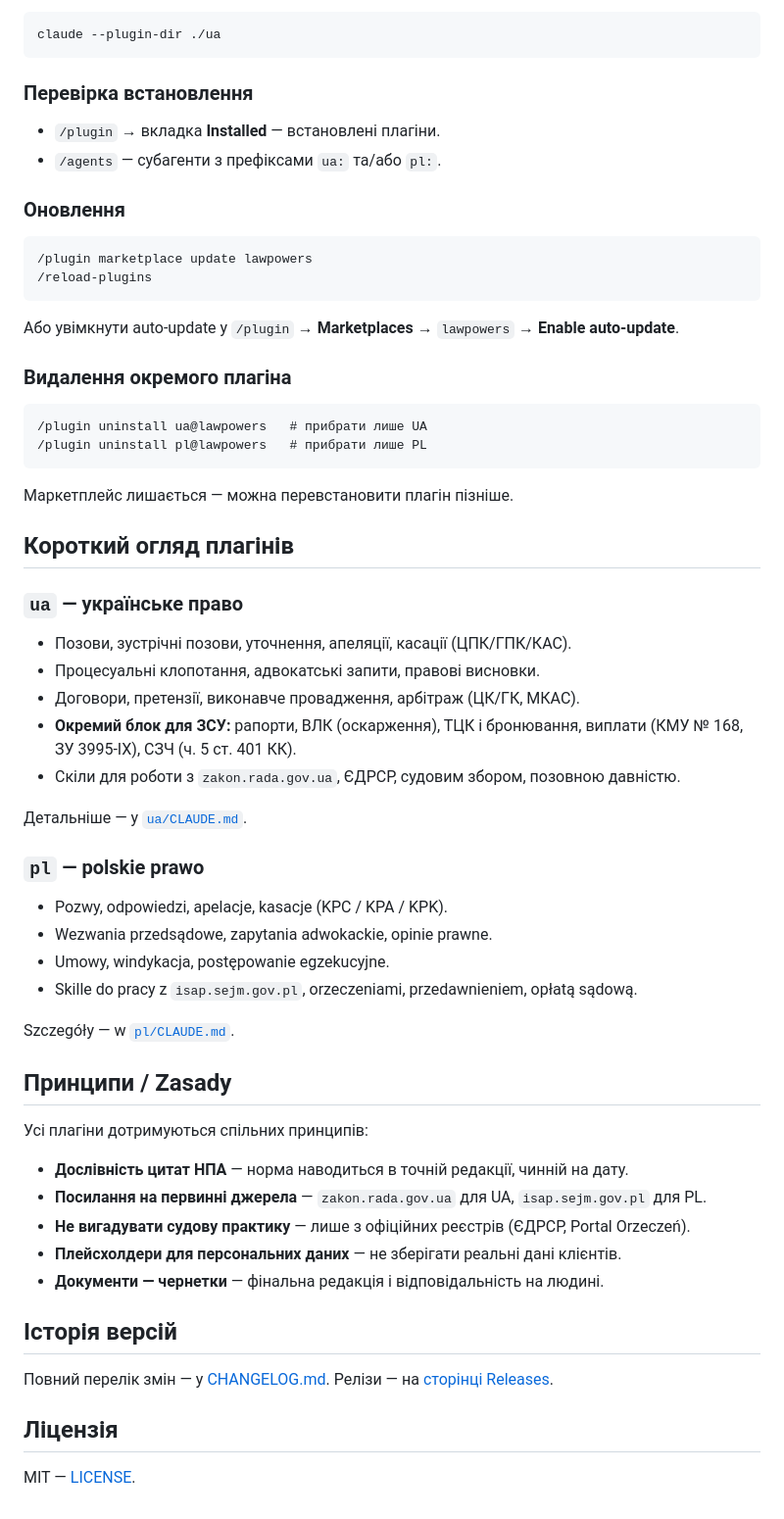
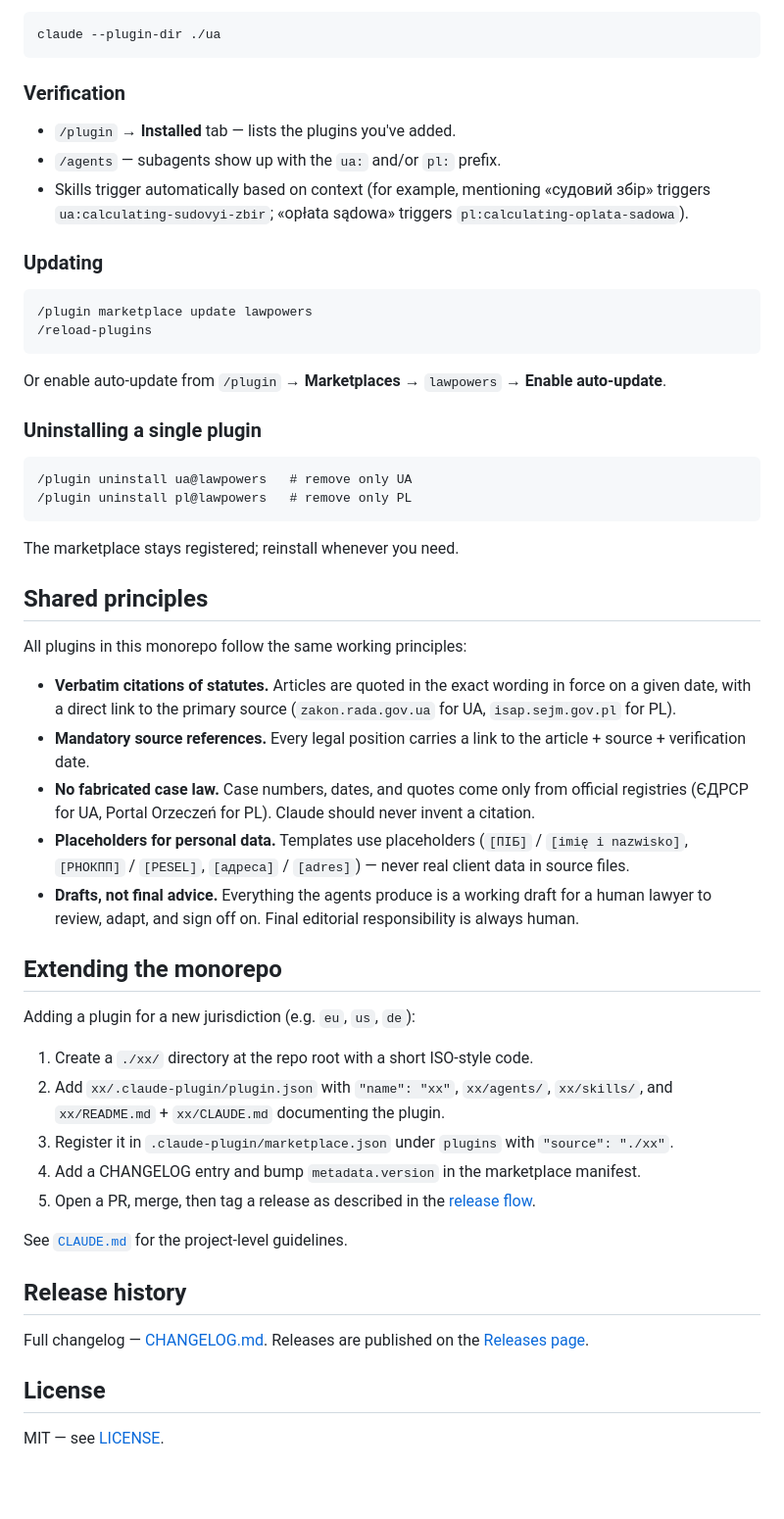
Before and after one commit to crankshift/lawpowers, a Markdown page: README.md, the part around one of its changes. Shown at 98% size. GitHub-like rendering; blank space fills up the shorter version.

````diff
--- a/README.md
+++ b/README.md
@@ -78,64 +87,56 @@ claude --plugin-dir ./ua --plugin-dir ./pl
 claude --plugin-dir ./ua
 ```
 
-### Перевірка встановлення
+### Verification
 
-- `/plugin` → вкладка **Installed** — встановлені плагіни.
-- `/agents` — субагенти з префіксами `ua:` та/або `pl:`.
+- `/plugin` → **Installed** tab — lists the plugins you've added.
+- `/agents` — subagents show up with the `ua:` and/or `pl:` prefix.
+- Skills trigger automatically based on context (for example, mentioning «судовий збір» triggers `ua:calculating-sudovyi-zbir`; «opłata sądowa» triggers `pl:calculating-oplata-sadowa`).
 
-### Оновлення
+### Updating
 
 ```
 /plugin marketplace update lawpowers
 /reload-plugins
 ```
 
-Або увімкнути auto-update у `/plugin` → **Marketplaces** → `lawpowers` → **Enable auto-update**.
+Or enable auto-update from `/plugin` → **Marketplaces** → `lawpowers` → **Enable auto-update**.
 
-### Видалення окремого плагіна
+### Uninstalling a single plugin
 
 ```
-/plugin uninstall ua@lawpowers   # прибрати лише UA
-/plugin uninstall pl@lawpowers   # прибрати лише PL
+/plugin uninstall ua@lawpowers   # remove only UA
+/plugin uninstall pl@lawpowers   # remove only PL
 ```
 
-Маркетплейс лишається — можна перевстановити плагін пізніше.
+The marketplace stays registered; reinstall whenever you need.
 
-## Короткий огляд плагінів
+## Shared principles
 
-### `ua` — українське право
+All plugins in this monorepo follow the same working principles:
 
-- Позови, зустрічні позови, уточнення, апеляції, касації (ЦПК/ГПК/КАС).
-- Процесуальні клопотання, адвокатські запити, правові висновки.
-- Договори, претензії, виконавче провадження, арбітраж (ЦК/ГК, МКАС).
-- **Окремий блок для ЗСУ:** рапорти, ВЛК (оскарження), ТЦК і бронювання, виплати (КМУ № 168, ЗУ 3995-IX), СЗЧ (ч. 5 ст. 401 КК).
-- Скіли для роботи з `zakon.rada.gov.ua`, ЄДРСР, судовим збором, позовною давністю.
+- **Verbatim citations of statutes.** Articles are quoted in the exact wording in force on a given date, with a direct link to the primary source (`zakon.rada.gov.ua` for UA, `isap.sejm.gov.pl` for PL).
+- **Mandatory source references.** Every legal position carries a link to the article + source + verification date.
+- **No fabricated case law.** Case numbers, dates, and quotes come only from official registries (ЄДРСР for UA, Portal Orzeczeń for PL). Claude should never invent a citation.
+- **Placeholders for personal data.** Templates use placeholders (`[ПІБ]` / `[imię i nazwisko]`, `[РНОКПП]` / `[PESEL]`, `[адреса]` / `[adres]`) — never real client data in source files.
+- **Drafts, not final advice.** Everything the agents produce is a working draft for a human lawyer to review, adapt, and sign off on. Final editorial responsibility is always human.
 
-Детальніше — у [`ua/CLAUDE.md`](./ua/CLAUDE.md).
+## Extending the monorepo
 
-### `pl` — polskie prawo
+Adding a plugin for a new jurisdiction (e.g. `eu`, `us`, `de`):
 
-- Pozwy, odpowiedzi, apelacje, kasacje (KPC / KPA / KPK).
-- Wezwania przedsądowe, zapytania adwokackie, opinie prawne.
-- Umowy, windykacja, postępowanie egzekucyjne.
-- Skille do pracy z `isap.sejm.gov.pl`, orzeczeniami, przedawnieniem, opłatą sądową.
+1. Create a `./xx/` directory at the repo root with a short ISO-style code.
+2. Add `xx/.claude-plugin/plugin.json` with `"name": "xx"`, `xx/agents/`, `xx/skills/`, and `xx/README.md` + `xx/CLAUDE.md` documenting the plugin.
+3. Register it in `.claude-plugin/marketplace.json` under `plugins` with `"source": "./xx"`.
+4. Add a CHANGELOG entry and bump `metadata.version` in the marketplace manifest.
+5. Open a PR, merge, then tag a release as described in the [release flow](./CHANGELOG.md).
 
-Szczegóły — w [`pl/CLAUDE.md`](./pl/CLAUDE.md).
+See [`CLAUDE.md`](./CLAUDE.md) for the project-level guidelines.
 
-## Принципи / Zasady
+## Release history
 
-Усі плагіни дотримуються спільних принципів:
+Full changelog — [CHANGELOG.md](./CHANGELOG.md). Releases are published on the [Releases page](https://github.com/crankshift/lawpowers/releases).
 
-- **Дослівність цитат НПА** — норма наводиться в точній редакції, чинній на дату.
-- **Посилання на первинні джерела** — `zakon.rada.gov.ua` для UA, `isap.sejm.gov.pl` для PL.
-- **Не вигадувати судову практику** — лише з офіційних реєстрів (ЄДРСР, Portal Orzeczeń).
-- **Плейсхолдери для персональних даних** — не зберігати реальні дані клієнтів.
-- **Документи — чернетки** — фінальна редакція і відповідальність на людині.
+## License
 
-## Історія версій
-
-Повний перелік змін — у [CHANGELOG.md](./CHANGELOG.md). Релізи — на [сторінці Releases](https://github.com/crankshift/lawpowers/releases).
-
-## Ліцензія
-
-MIT — [LICENSE](./LICENSE).
+MIT — see [LICENSE](./LICENSE).
````
Also changed, not shown: other parts of README.md (+35 -26 lines), pl/README.md (added, +105 -0 lines), ua/README.md (added, +130 -0 lines).
